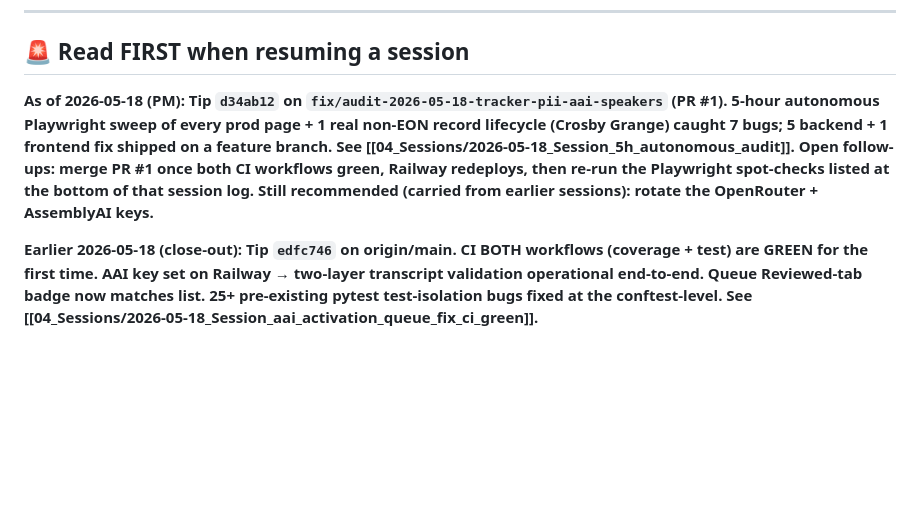
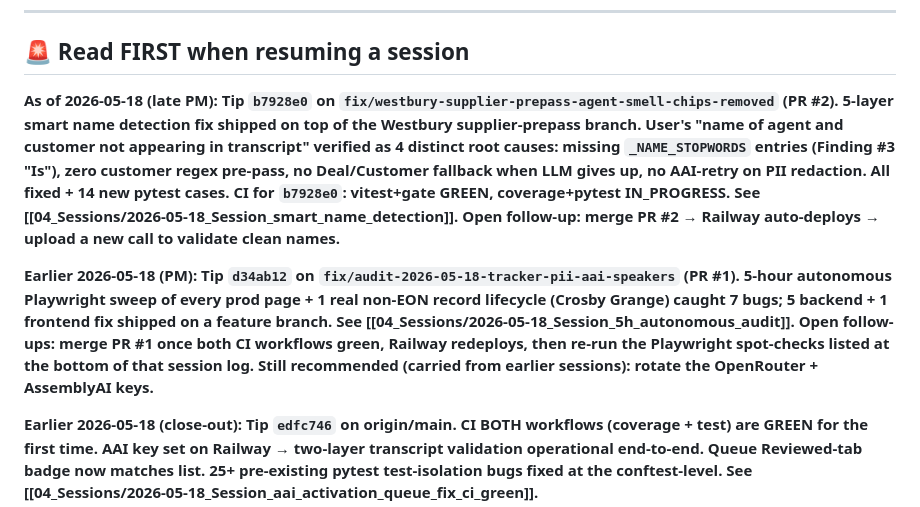
Before and after one commit to kingusa1/compliance-agent, a Markdown page: BRAIN/00_INDEX.md, the part around the change. Drawn GitHub-style; blank space fills up the shorter version.

Commit message:
docs(brain): 2026-05-18 smart name detection session log

```diff
--- a/BRAIN/00_INDEX.md
+++ b/BRAIN/00_INDEX.md
@@ -24,7 +24,9 @@ tags: [index, brain]
 
 ## 🚨 Read FIRST when resuming a session
 
-**As of 2026-05-18 (PM): Tip `d34ab12` on `fix/audit-2026-05-18-tracker-pii-aai-speakers` (PR #1). 5-hour autonomous Playwright sweep of every prod page + 1 real non-EON record lifecycle (Crosby Grange) caught 7 bugs; 5 backend + 1 frontend fix shipped on a feature branch. See [[04_Sessions/2026-05-18_Session_5h_autonomous_audit]]. Open follow-ups: merge PR #1 once both CI workflows green, Railway redeploys, then re-run the Playwright spot-checks listed at the bottom of that session log. Still recommended (carried from earlier sessions): rotate the OpenRouter + AssemblyAI keys.**
+**As of 2026-05-18 (late PM): Tip `b7928e0` on `fix/westbury-supplier-prepass-agent-smell-chips-removed` (PR #2). 5-layer smart name detection fix shipped on top of the Westbury supplier-prepass branch. User's "name of agent and customer not appearing in transcript" verified as 4 distinct root causes: missing `_NAME_STOPWORDS` entries (Finding #3 "Is"), zero customer regex pre-pass, no Deal/Customer fallback when LLM gives up, no AAI-retry on PII redaction. All fixed + 14 new pytest cases. CI for `b7928e0`: vitest+gate GREEN, coverage+pytest IN_PROGRESS. See [[04_Sessions/2026-05-18_Session_smart_name_detection]]. Open follow-up: merge PR #2 → Railway auto-deploys → upload a new call to validate clean names.**
+
+**Earlier 2026-05-18 (PM): Tip `d34ab12` on `fix/audit-2026-05-18-tracker-pii-aai-speakers` (PR #1). 5-hour autonomous Playwright sweep of every prod page + 1 real non-EON record lifecycle (Crosby Grange) caught 7 bugs; 5 backend + 1 frontend fix shipped on a feature branch. See [[04_Sessions/2026-05-18_Session_5h_autonomous_audit]]. Open follow-ups: merge PR #1 once both CI workflows green, Railway redeploys, then re-run the Playwright spot-checks listed at the bottom of that session log. Still recommended (carried from earlier sessions): rotate the OpenRouter + AssemblyAI keys.**
 
 **Earlier 2026-05-18 (close-out): Tip `edfc746` on origin/main. CI BOTH workflows (coverage + test) are GREEN for the first time. AAI key set on Railway → two-layer transcript validation operational end-to-end. Queue Reviewed-tab badge now matches list. 25+ pre-existing pytest test-isolation bugs fixed at the conftest-level. See [[04_Sessions/2026-05-18_Session_aai_activation_queue_fix_ci_green]].**
 
```
Also changed, not shown: BRAIN/04_Sessions/2026-05-18_Session_smart_name_detection.md (added, +226 -0 lines).
